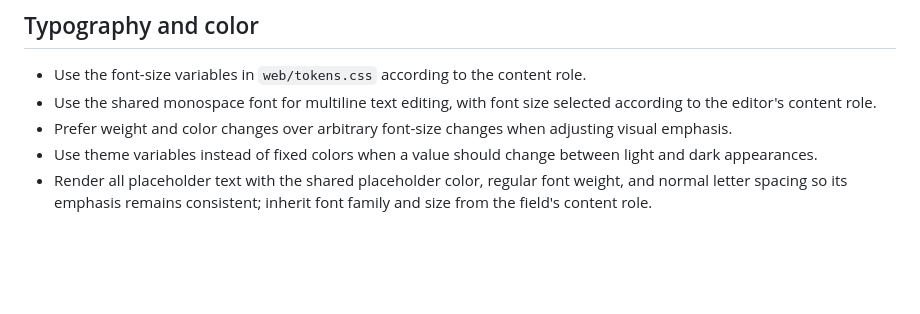
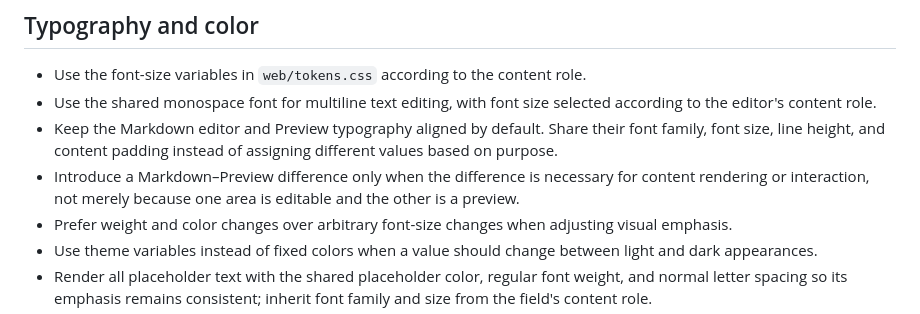
Before and after one commit to tk3/seicho, a Markdown page: docs/UI_GUIDELINES.md, the part around the change. Drawn GitHub-style; blank space fills up the shorter version.

Commit message:
Document Markdown and Preview styling rules

```diff
--- a/docs/UI_GUIDELINES.md
+++ b/docs/UI_GUIDELINES.md
@@ -33,6 +33,8 @@ Use these rules for every user-visible interface change in Seicho.
 
 - Use the font-size variables in `web/tokens.css` according to the content role.
 - Use the shared monospace font for multiline text editing, with font size selected according to the editor's content role.
+- Keep the Markdown editor and Preview typography aligned by default. Share their font family, font size, line height, and content padding instead of assigning different values based on purpose.
+- Introduce a Markdown–Preview difference only when the difference is necessary for content rendering or interaction, not merely because one area is editable and the other is a preview.
 - Prefer weight and color changes over arbitrary font-size changes when adjusting visual emphasis.
 - Use theme variables instead of fixed colors when a value should change between light and dark appearances.
 - Render all placeholder text with the shared placeholder color, regular font weight, and normal letter spacing so its emphasis remains consistent; inherit font family and size from the field's content role.
```
